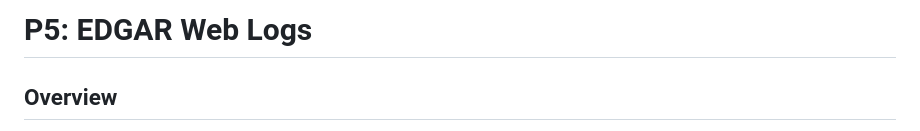
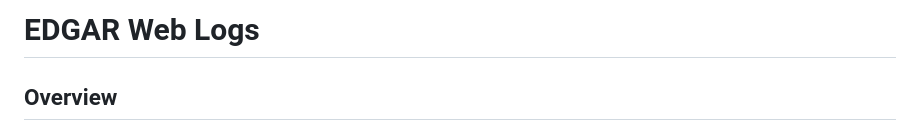
Before and after one commit to dorothy110/DataScience, a Markdown page: 4. Geo Analysis/README.md, the part around the change. Rendered like a GitHub page.

```diff
--- a/4. Geo Analysis/README.md
+++ b/4. Geo Analysis/README.md
@@ -1,4 +1,4 @@
-# P5: EDGAR Web Logs
+# EDGAR Web Logs
 
 ## Overview
 
```
